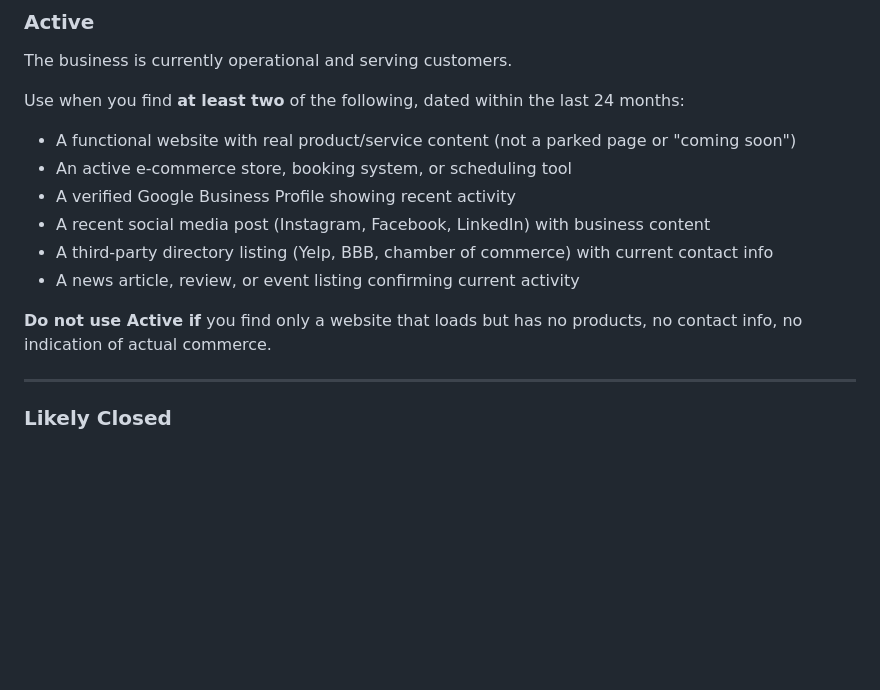
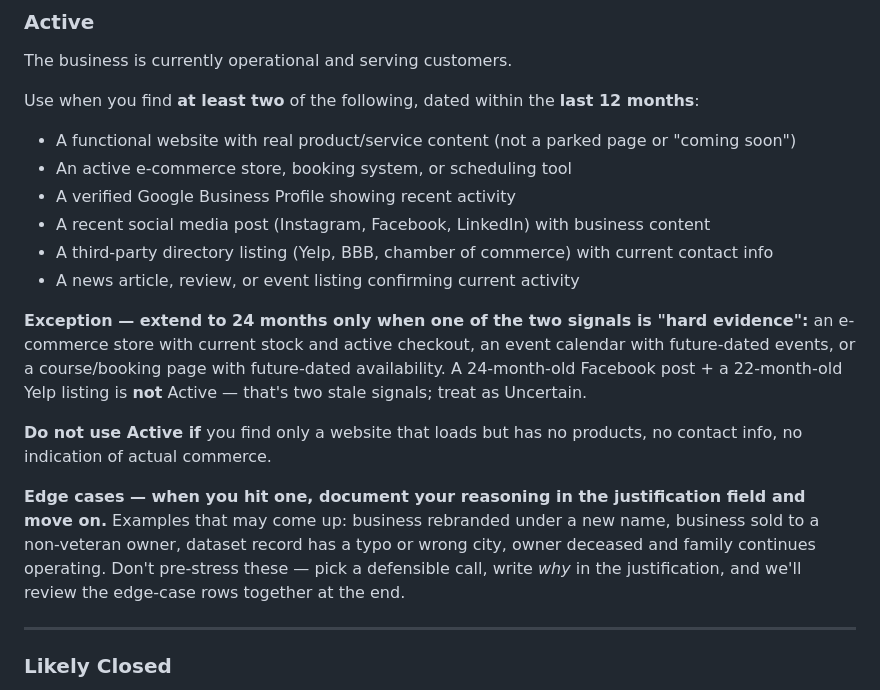
Before and after one commit to julianhernandez2155/ivmf-business-checker, a Markdown page: business_checker/eval/LABELING_PROTOCOL.md, the part around the change. Rendered like a GitHub page; blank space fills up the shorter version.

```diff
--- a/business_checker/eval/LABELING_PROTOCOL.md
+++ b/business_checker/eval/LABELING_PROTOCOL.md
@@ -20,7 +20,7 @@ Use exactly these values. The review app provides them as radio buttons.
 ### Active
 The business is currently operational and serving customers.
 
-Use when you find **at least two** of the following, dated within the last 24 months:
+Use when you find **at least two** of the following, dated within the **last 12 months**:
 - A functional website with real product/service content (not a parked page or "coming soon")
 - An active e-commerce store, booking system, or scheduling tool
 - A verified Google Business Profile showing recent activity
@@ -28,7 +28,11 @@ Use when you find **at least two** of the following, dated within the last 24 mo
 - A third-party directory listing (Yelp, BBB, chamber of commerce) with current contact info
 - A news article, review, or event listing confirming current activity
 
+**Exception — extend to 24 months only when one of the two signals is "hard evidence":** an e-commerce store with current stock and active checkout, an event calendar with future-dated events, or a course/booking page with future-dated availability. A 24-month-old Facebook post + a 22-month-old Yelp listing is **not** Active — that's two stale signals; treat as Uncertain.
+
 **Do not use Active if** you find only a website that loads but has no products, no contact info, no indication of actual commerce.
+
+**Edge cases — when you hit one, document your reasoning in the justification field and move on.** Examples that may come up: business rebranded under a new name, business sold to a non-veteran owner, dataset record has a typo or wrong city, owner deceased and family continues operating. Don't pre-stress these — pick a defensible call, write *why* in the justification, and we'll review the edge-case rows together at the end.
 
 ---
 
```
Also changed, not shown: docs/prd-future-eval-features.md (added, +161 -0 lines).
